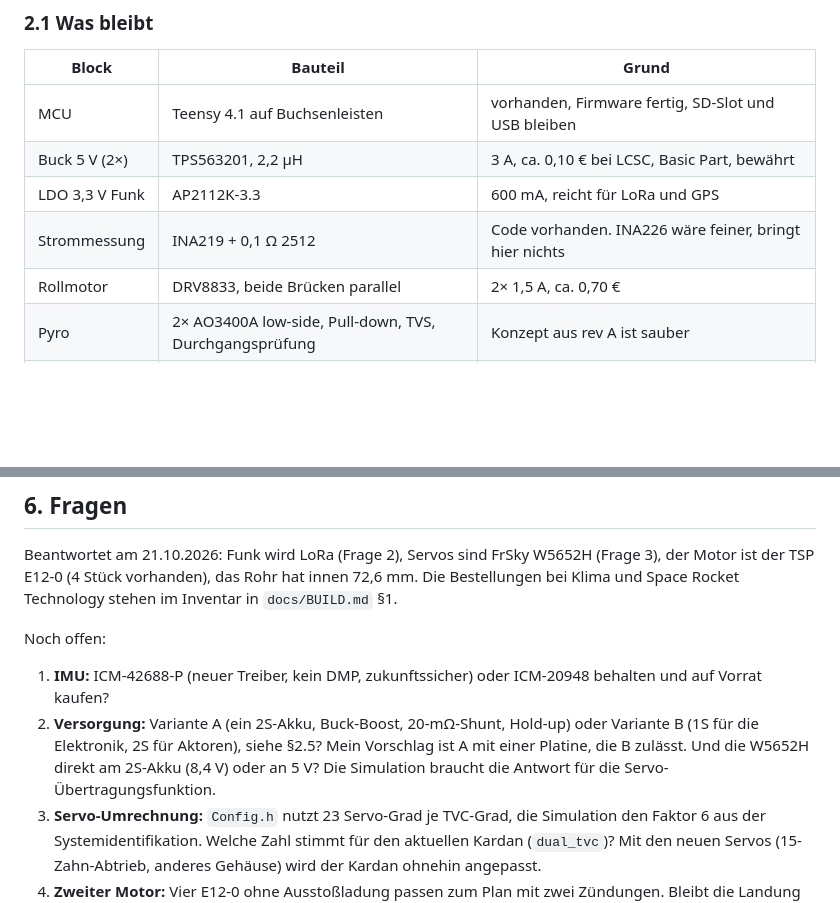
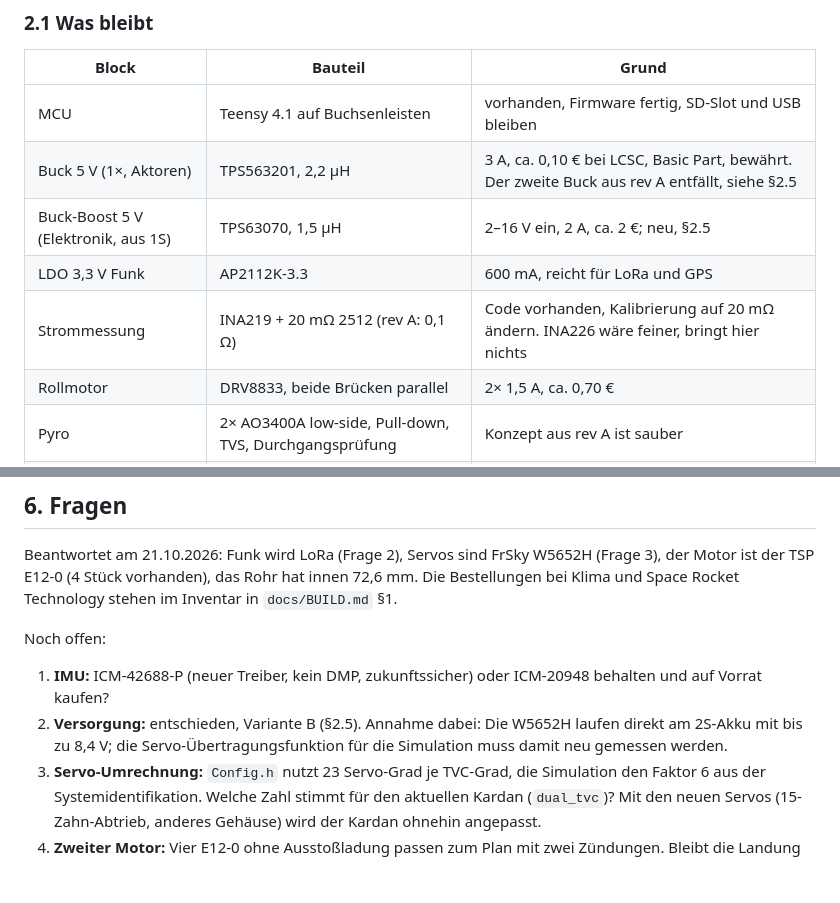
Before and after one commit to Jan-Philipp-Munsch/kartonaut, a Markdown page: docs/Plan_2026-10-21.md, 2 parts joined by grey strips. GitHub-like rendering; blank space fills up the shorter version.

```diff
--- a/docs/Plan_2026-10-21.md
+++ b/docs/Plan_2026-10-21.md
@@ -40,9 +40,10 @@ Pyro-Kanäle mit externem Arming, Stecker an den Stirnseiten, 4 Lagen bei JLCPCB
 | Block | Bauteil | Grund |
 |---|---|---|
 | MCU | Teensy 4.1 auf Buchsenleisten | vorhanden, Firmware fertig, SD-Slot und USB bleiben |
-| Buck 5 V (2×) | TPS563201, 2,2 µH | 3 A, ca. 0,10 € bei LCSC, Basic Part, bewährt |
+| Buck 5 V (1×, Aktoren) | TPS563201, 2,2 µH | 3 A, ca. 0,10 € bei LCSC, Basic Part, bewährt. Der zweite Buck aus rev A entfällt, siehe §2.5 |
+| Buck-Boost 5 V (Elektronik, aus 1S) | TPS63070, 1,5 µH | 2–16 V ein, 2 A, ca. 2 €; neu, §2.5 |
 | LDO 3,3 V Funk | AP2112K-3.3 | 600 mA, reicht für LoRa und GPS |
-| Strommessung | INA219 + 0,1 Ω 2512 | Code vorhanden. INA226 wäre feiner, bringt hier nichts |
+| Strommessung | INA219 + 20 mΩ 2512 (rev A: 0,1 Ω) | Code vorhanden, Kalibrierung auf 20 mΩ ändern. INA226 wäre feiner, bringt hier nichts |
 | Rollmotor | DRV8833, beide Brücken parallel | 2× 1,5 A, ca. 0,70 € |
 | Pyro | 2× AO3400A low-side, Pull-down, TVS, Durchgangsprüfung | Konzept aus rev A ist sauber |
 | Schutz | AO3401A Verpolschutz, Schottky zu VIN | wie rev A |
@@ -434,10 +476,9 @@ Noch offen:
 
 1. **IMU:** ICM-42688-P (neuer Treiber, kein DMP, zukunftssicher) oder ICM-20948 behalten und
    auf Vorrat kaufen?
-2. **Versorgung:** Variante A (ein 2S-Akku, Buck-Boost, 20-mΩ-Shunt, Hold-up) oder Variante B
-   (1S für die Elektronik, 2S für Aktoren), siehe §2.5? Mein Vorschlag ist A mit einer Platine,
-   die B zulässt. Und die W5652H direkt am 2S-Akku (8,4 V) oder an 5 V? Die Simulation braucht
-   die Antwort für die Servo-Übertragungsfunktion.
+2. **Versorgung:** entschieden, Variante B (§2.5). Annahme dabei: Die W5652H laufen direkt am
+   2S-Akku mit bis zu 8,4 V; die Servo-Übertragungsfunktion für die Simulation muss damit neu
+   gemessen werden.
 3. **Servo-Umrechnung:** `Config.h` nutzt 23 Servo-Grad je TVC-Grad, die Simulation den Faktor 6
    aus der Systemidentifikation. Welche Zahl stimmt für den aktuellen Kardan (`dual_tvc`)?
    Mit den neuen Servos (15-Zahn-Abtrieb, anderes Gehäuse) wird der Kardan ohnehin angepasst.
```
Also changed, not shown: other parts of docs/Plan_2026-10-21.md (+49 -8 lines), PROJECT.md (+2 -2 lines), docs/BUILD.md (+2 -1 lines).
